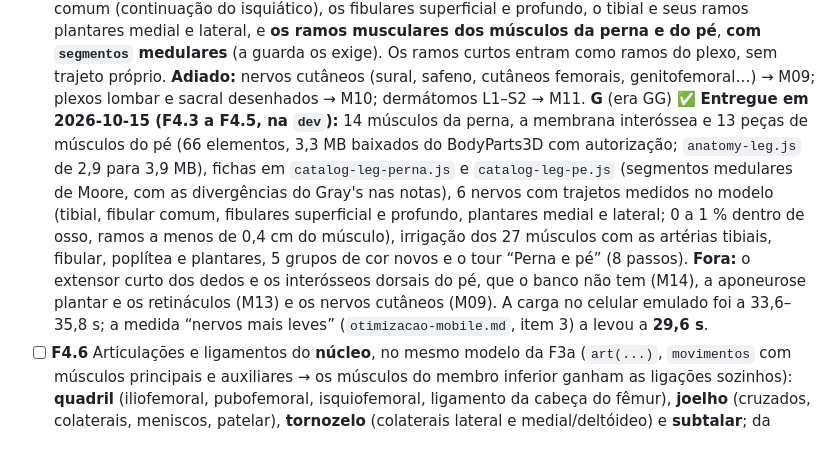
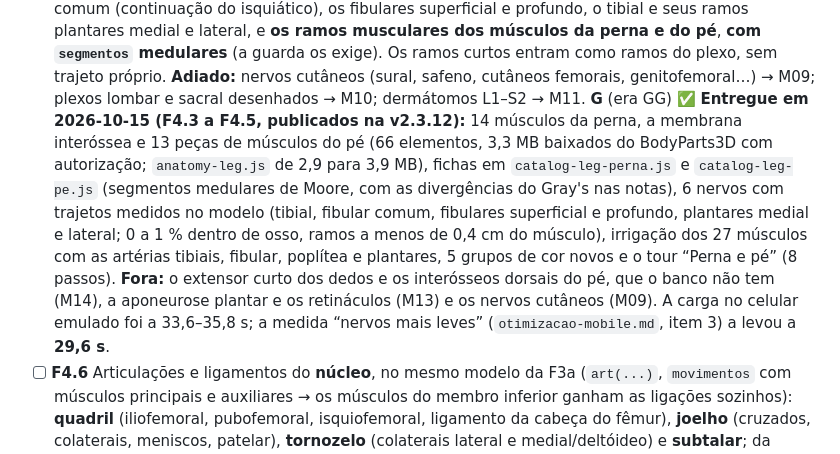
Before and after one commit to KaueChristian/3DBody, a Markdown page: project_context.md, the part around one of its changes. GitHub-like rendering.

Commit message:
Docs: perna e pe publicados (release v2.3.12)

```diff
--- a/project_context.md
+++ b/project_context.md
@@ -456,7 +456,7 @@ articulações — quadril, joelho, tornozelo, subtalar, sacroilíaca e púbica
   **com `segmentos` medulares** (a guarda os exige). Os ramos curtos entram como ramos do plexo, sem trajeto próprio. **Adiado:** nervos
   cutâneos (sural, safeno, cutâneos femorais, genitofemoral…) → M09; plexos lombar e sacral desenhados → M10; dermátomos L1–S2 →
   M11. **G** (era GG)
-  ✅ **Entregue em 2026-10-15 (F4.3 a F4.5, na `dev`):** 14 músculos da perna, a membrana interóssea e 13 peças de músculos do pé (66 elementos, 3,3 MB baixados do BodyParts3D com autorização; `anatomy-leg.js` de 2,9 para 3,9 MB), fichas em `catalog-leg-perna.js` e `catalog-leg-pe.js` (segmentos medulares de Moore, com as divergências do Gray's nas notas), 6 nervos com trajetos medidos no modelo (tibial, fibular comum, fibulares superficial e profundo, plantares medial e lateral; 0 a 1 % dentro de osso, ramos a menos de 0,4 cm do músculo), irrigação dos 27 músculos com as artérias tibiais, fibular, poplítea e plantares, 5 grupos de cor novos e o tour “Perna e pé” (8 passos). **Fora:** o extensor curto dos dedos e os interósseos dorsais do pé, que o banco não tem (M14), a aponeurose plantar e os retináculos (M13) e os nervos cutâneos (M09). A carga no celular emulado foi a 33,6–35,8 s; a medida “nervos mais leves” (`otimizacao-mobile.md`, item 3) a levou a **29,6 s**.
+  ✅ **Entregue em 2026-10-15 (F4.3 a F4.5, publicados na v2.3.12):** 14 músculos da perna, a membrana interóssea e 13 peças de músculos do pé (66 elementos, 3,3 MB baixados do BodyParts3D com autorização; `anatomy-leg.js` de 2,9 para 3,9 MB), fichas em `catalog-leg-perna.js` e `catalog-leg-pe.js` (segmentos medulares de Moore, com as divergências do Gray's nas notas), 6 nervos com trajetos medidos no modelo (tibial, fibular comum, fibulares superficial e profundo, plantares medial e lateral; 0 a 1 % dentro de osso, ramos a menos de 0,4 cm do músculo), irrigação dos 27 músculos com as artérias tibiais, fibular, poplítea e plantares, 5 grupos de cor novos e o tour “Perna e pé” (8 passos). **Fora:** o extensor curto dos dedos e os interósseos dorsais do pé, que o banco não tem (M14), a aponeurose plantar e os retináculos (M13) e os nervos cutâneos (M09). A carga no celular emulado foi a 33,6–35,8 s; a medida “nervos mais leves” (`otimizacao-mobile.md`, item 3) a levou a **29,6 s**.
 - [ ] **F4.6** Articulações e ligamentos do **núcleo**, no mesmo modelo da F3a (`art(...)`, `movimentos` com músculos principais e
   auxiliares → os músculos do membro inferior ganham as ligações sozinhos): **quadril** (iliofemoral, pubofemoral, isquiofemoral,
   ligamento da cabeça do fêmur), **joelho** (cruzados, colaterais, meniscos, patelar), **tornozelo** (colaterais lateral e
```
Also changed, not shown: other parts of project_context.md (+1 -1 lines).
